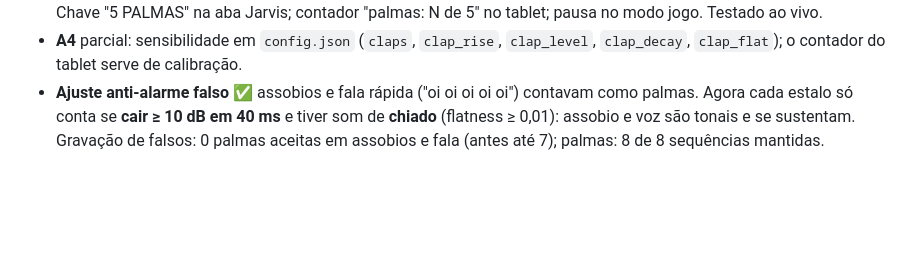
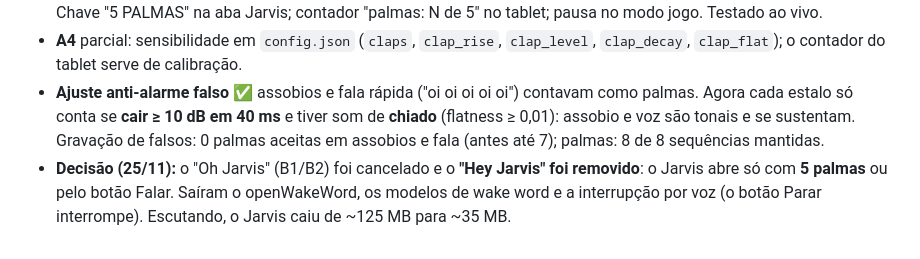
Before and after one commit to Lazaro9850/Deskdeck, a Markdown page: docs/PLANO-V2.md, the part around the change. Drawn GitHub-style; blank space fills up the shorter version.

```diff
--- a/docs/PLANO-V2.md
+++ b/docs/PLANO-V2.md
@@ -91,3 +91,6 @@ ganhar visibilidade, vale considerar um nome próprio (ex.: "DeskDeck", "PainelP
 - **Ajuste anti-alarme falso** ✅ assobios e fala rápida ("oi oi oi oi oi") contavam como palmas. Agora cada estalo só
   conta se **cair ≥ 10 dB em 40 ms** e tiver som de **chiado** (flatness ≥ 0,01): assobio e voz são tonais e se
   sustentam. Gravação de falsos: 0 palmas aceitas em assobios e fala (antes até 7); palmas: 8 de 8 sequências mantidas.
+- **Decisão (25/11):** o "Oh Jarvis" (B1/B2) foi cancelado e o **"Hey Jarvis" foi removido**: o Jarvis abre só
+  com **5 palmas** ou pelo botão Falar. Saíram o openWakeWord, os modelos de wake word e a interrupção por voz
+  (o botão Parar interrompe). Escutando, o Jarvis caiu de ~125 MB para ~35 MB.
```
Also changed, not shown: README.md (+2 -2 lines), docs/jarvis.md (+14 -12 lines), docs/img/aba-jarvis.png, docs/img/jarvis.gif, 8 other files.
